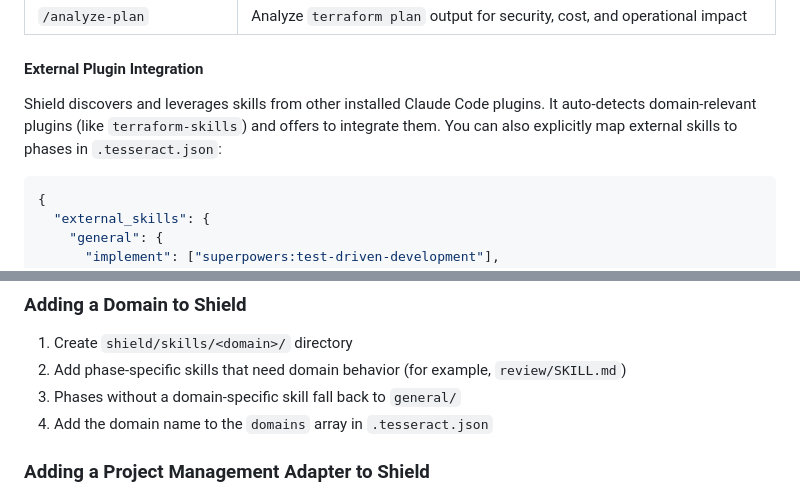
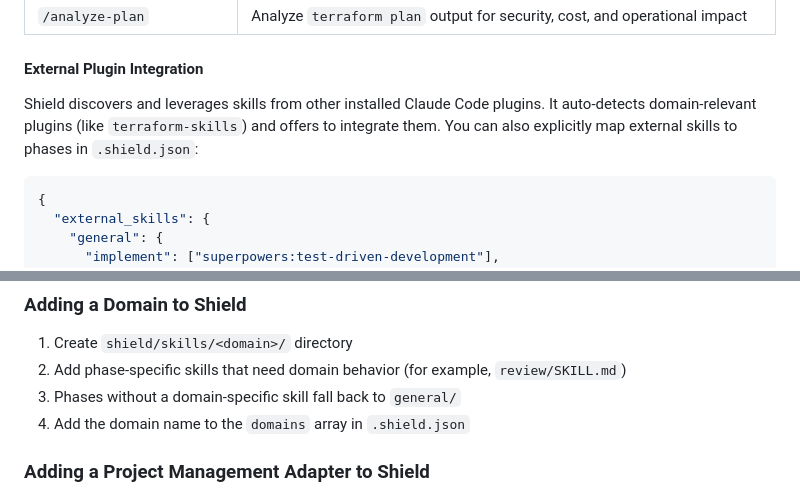
Before and after one commit to infraspecdev/tesseract, a Markdown page: README.md, 2 parts joined by grey strips. Drawn GitHub-style.

````diff
--- a/README.md
+++ b/README.md
@@ -162,7 +172,7 @@ Or do it manually:
 
 #### External Plugin Integration
 
-Shield discovers and leverages skills from other installed Claude Code plugins. It auto-detects domain-relevant plugins (like `terraform-skills`) and offers to integrate them. You can also explicitly map external skills to phases in `.tesseract.json`:
+Shield discovers and leverages skills from other installed Claude Code plugins. It auto-detects domain-relevant plugins (like `terraform-skills`) and offers to integrate them. You can also explicitly map external skills to phases in `.shield.json`:
 
 ```json
 {
@@ -248,7 +258,7 @@ Releases are triggered by version bumps in `.claude-plugin/marketplace.json`. To
 1. Create `shield/skills/<domain>/` directory
 2. Add phase-specific skills that need domain behavior (for example, `review/SKILL.md`)
 3. Phases without a domain-specific skill fall back to `general/`
-4. Add the domain name to the `domains` array in `.tesseract.json`
+4. Add the domain name to the `domains` array in `.shield.json`
 
 ### Adding a Project Management Adapter to Shield
 
````
Also changed, not shown: other parts of README.md (+16 -6 lines).
